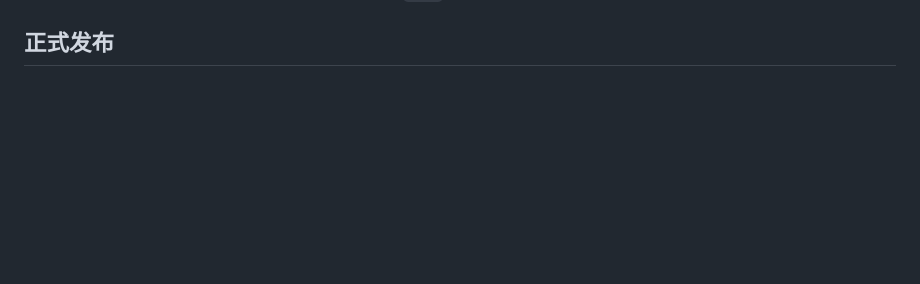
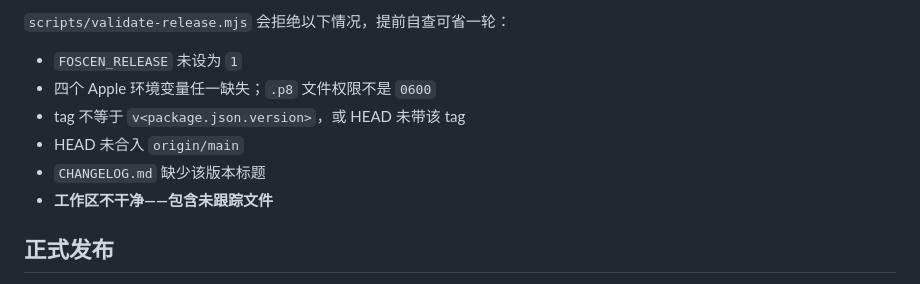
Before and after one commit to ConteMan/foscen, a Markdown page: docs/release.md, the part around one of its changes. GitHub-like rendering; blank space fills up the shorter version.

```diff
--- a/docs/release.md
+++ b/docs/release.md
@@ -26,3 +104,11 @@ ZIP 名称符合 Electron 官方更新服务的 macOS 规则：包含 `-darwin`
+`scripts/validate-release.mjs` 会拒绝以下情况，提前自查可省一轮：
+
+- `FOSCEN_RELEASE` 未设为 `1`
+- 四个 Apple 环境变量任一缺失；`.p8` 文件权限不是 `0600`
+- tag 不等于 `v<package.json.version>`，或 HEAD 未带该 tag
+- HEAD 未合入 `origin/main`
+- `CHANGELOG.md` 缺少该版本标题
+- **工作区不干净——包含未跟踪文件**
 
 ## 正式发布
 
```
Also changed, not shown: other parts of docs/release.md (+78 -0 lines).
